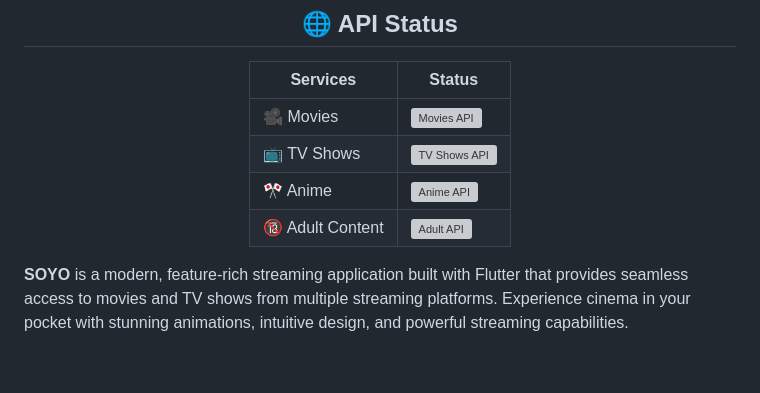
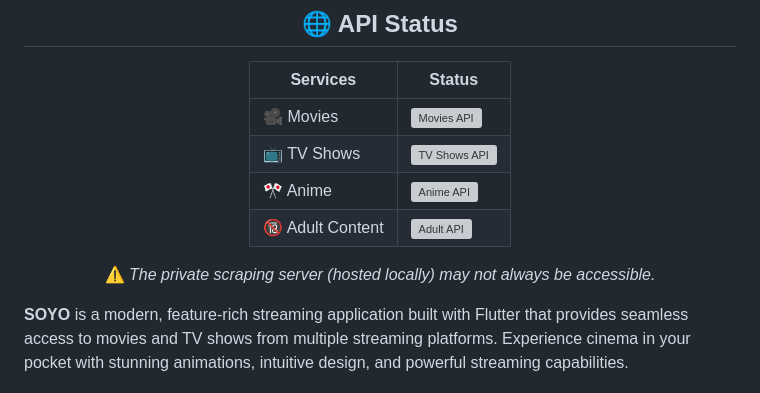
Before and after one commit to golanpiyush/SOYO, a Markdown page: README.md, the part around the change. Drawn GitHub-style; blank space fills up the shorter version; grey boxes are pictures that could not be loaded.

```diff
--- a/README.md
+++ b/README.md
@@ -17,6 +17,8 @@
 | 📺 TV Shows   | ![TV Shows API](https://img.shields.io/website?url=https%3A%2F%2Fcinemaos.me&label=TV%20API&style=flat-square&up_message=buildpassing✅&down_message=buildfailing❌&logo=television) |
 | 🎌 Anime      | ![Anime API](https://img.shields.io/website?url=https%3A%2F%2Fflixer.su&label=Anime%20API&style=flat-square&up_message=buildpassing✅&down_message=buildfailing❌&logo=anilist) |
 | 🔞 Adult Content | ![Adult API](https://img.shields.io/website?url=https%3A%2F%2Fxhamster44.desi&label=Adult%20API&style=flat-square&up_message=buildpassing✅&down_message=buildfailing❌&logo=fire) |
+
+⚠️ _The private scraping server (hosted locally) may not always be accessible._
 
 </div>
 
```
